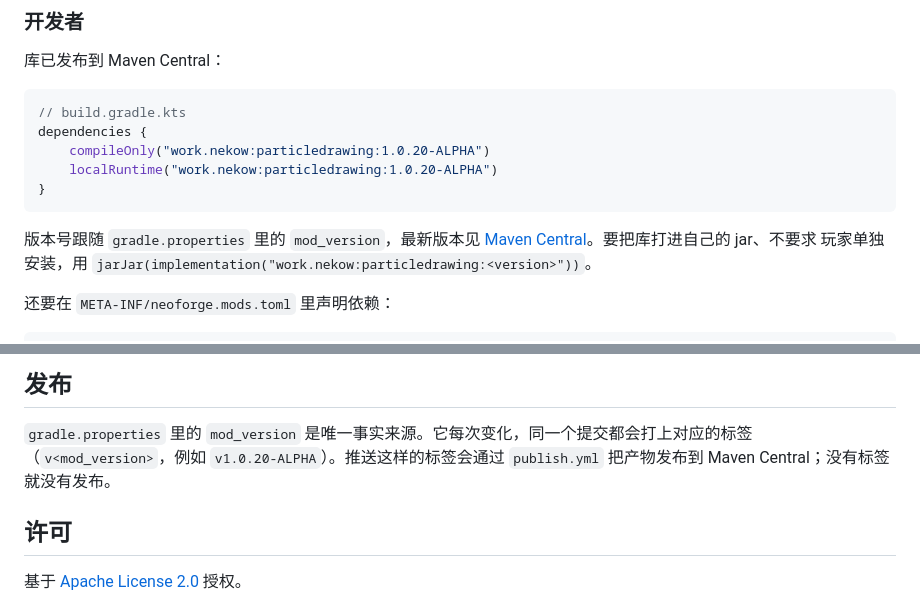
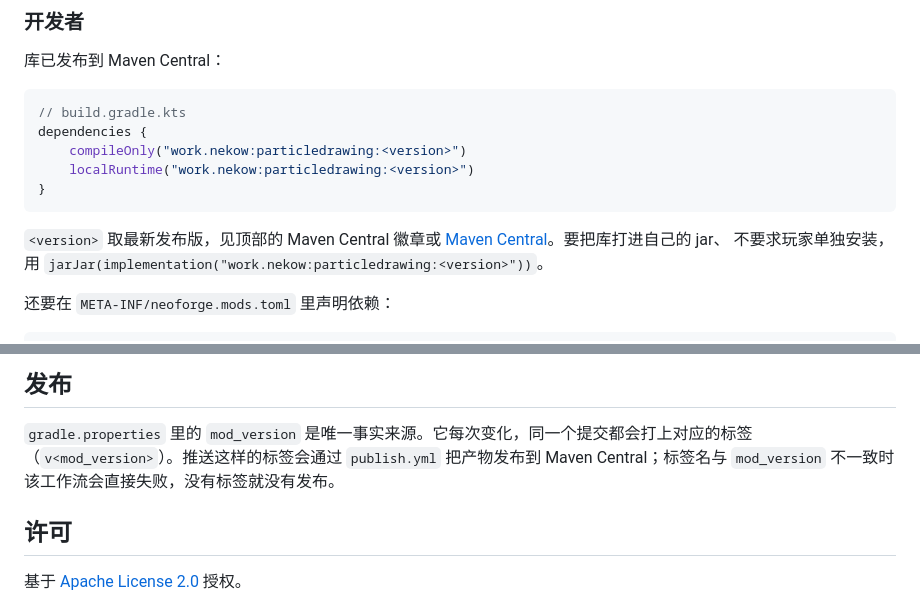
Before and after one commit to NekoWs/ParticleDrawing, a Markdown page: README.zh-CN.md, 2 parts joined by grey strips. Drawn GitHub-style.

````diff
--- a/README.zh-CN.md
+++ b/README.zh-CN.md
@@ -53,14 +53,14 @@
 ```kotlin
 // build.gradle.kts
 dependencies {
-    compileOnly("work.nekow:particledrawing:1.0.20-ALPHA")
-    localRuntime("work.nekow:particledrawing:1.0.20-ALPHA")
+    compileOnly("work.nekow:particledrawing:<version>")
+    localRuntime("work.nekow:particledrawing:<version>")
 }
 ```
 
-版本号跟随 `gradle.properties` 里的 `mod_version`，最新版本见
-[Maven Central](https://central.sonatype.com/artifact/work.nekow/particledrawing)。要把库打进自己的 jar、不要求
-玩家单独安装，用 `jarJar(implementation("work.nekow:particledrawing:<version>"))`。
+`<version>` 取最新发布版，见顶部的 Maven Central 徽章或
+[Maven Central](https://central.sonatype.com/artifact/work.nekow/particledrawing)。要把库打进自己的 jar、
+不要求玩家单独安装，用 `jarJar(implementation("work.nekow:particledrawing:<version>"))`。
 
 还要在 `META-INF/neoforge.mods.toml` 里声明依赖：
 
@@ -126,8 +126,8 @@ cd ParticleDrawing
 ## 发布
 
 `gradle.properties` 里的 `mod_version` 是唯一事实来源。它每次变化，同一个提交都会打上对应的标签
-（`v<mod_version>`，例如 `v1.0.20-ALPHA`）。推送这样的标签会通过 `publish.yml` 把产物发布到
-Maven Central；没有标签就没有发布。
+（`v<mod_version>`）。推送这样的标签会通过 `publish.yml` 把产物发布到 Maven Central；标签名与
+`mod_version` 不一致时该工作流会直接失败，没有标签就没有发布。
 
 ## 许可
 
````
Also changed, not shown: README.md (+8 -7 lines), doc/getting-started.md (+6 -4 lines).
